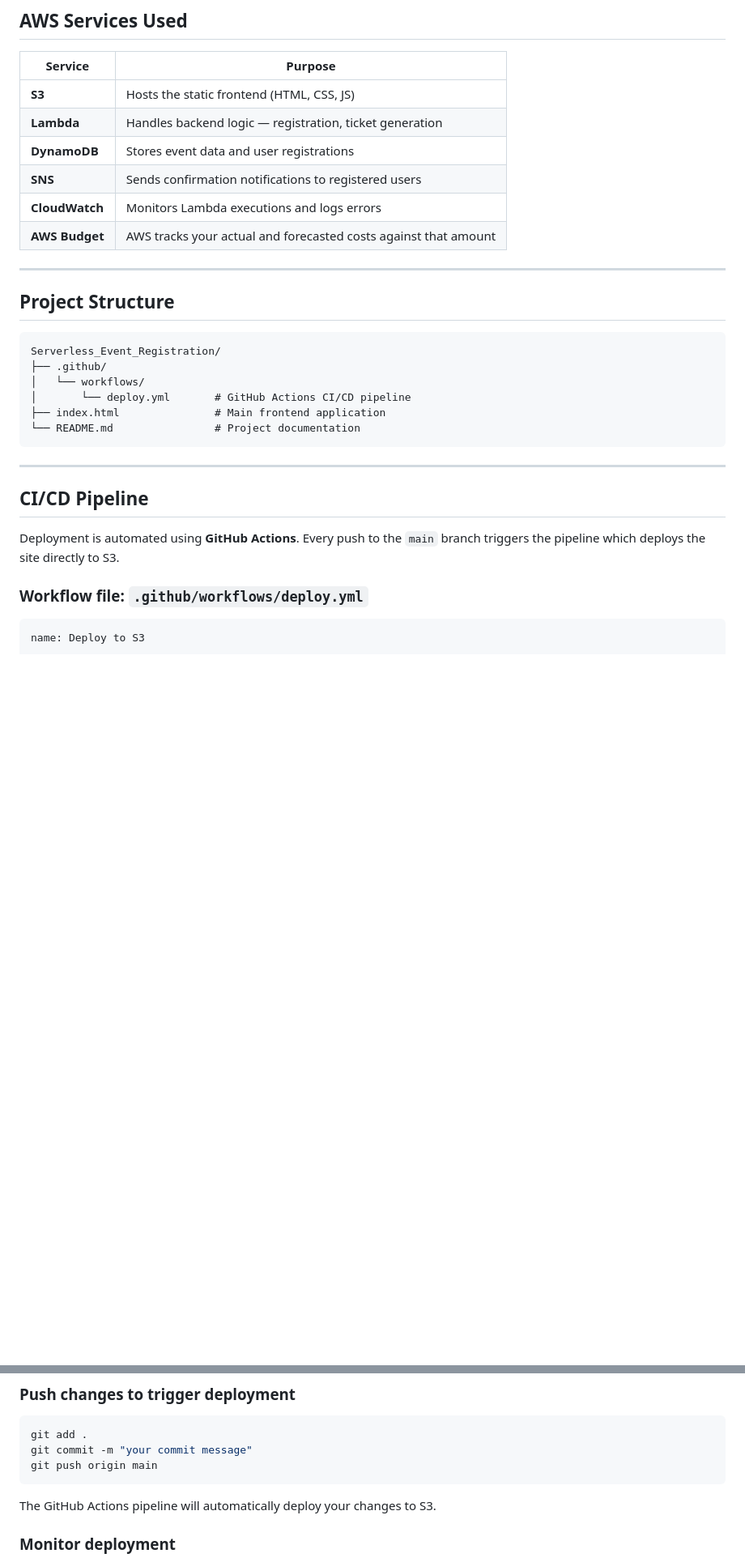
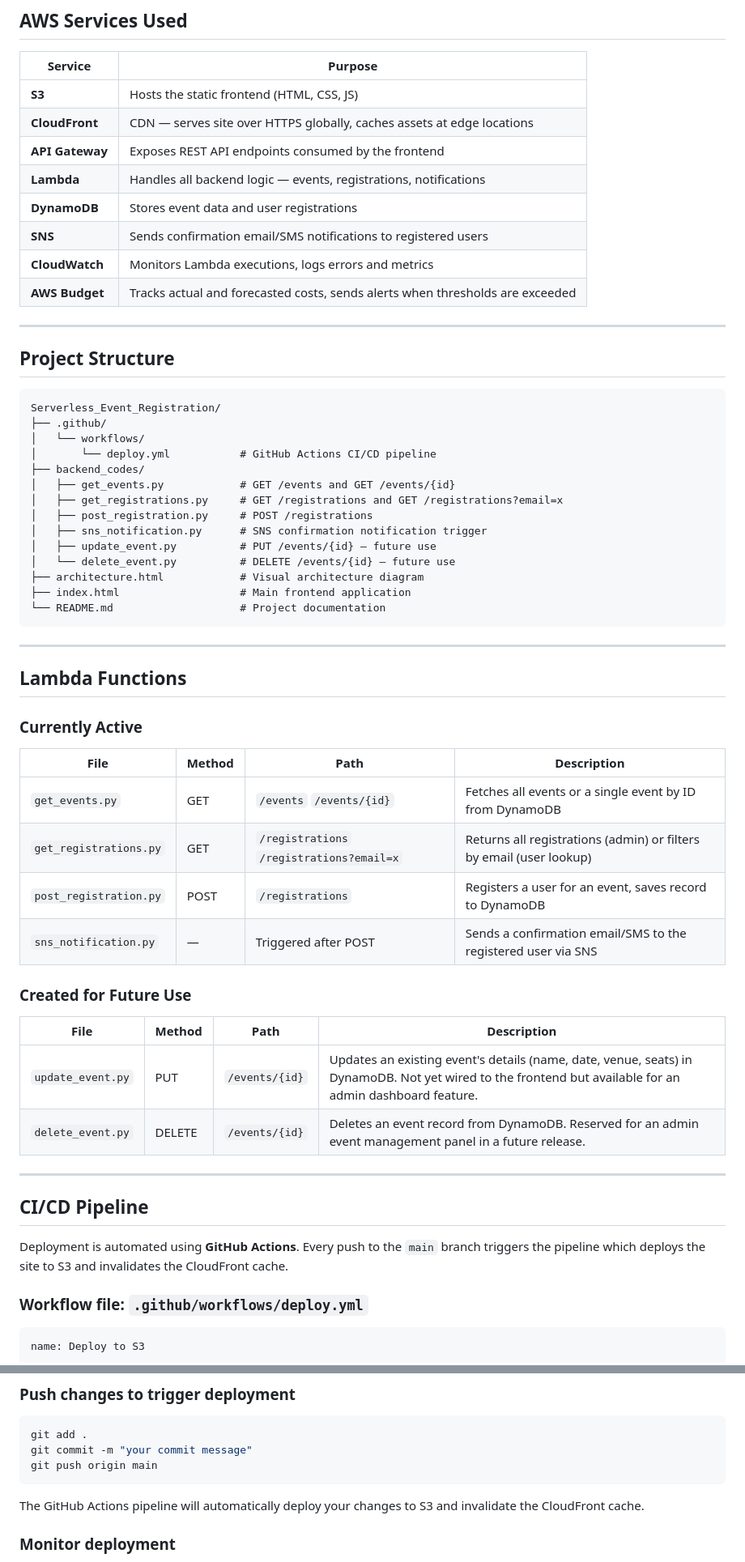
Before and after one commit to Othniel-coder/Serverless_Event_Registration, a Markdown page: README.md, 2 parts joined by grey strips. Shown at 81% size. Rendered like a GitHub page; blank space fills up the shorter version.

Commit message:
docs: updated README with cloudfront and budget

````diff
--- a/README.md
+++ b/README.md
@@ -50,11 +86,14 @@ AWS Lambda (Business Logic)
 | Service | Purpose |
 |---|---|
 | **S3** | Hosts the static frontend (HTML, CSS, JS) |
-| **Lambda** | Handles backend logic — registration, ticket generation |
+| **CloudFront** | CDN — serves site over HTTPS globally, caches assets at edge locations |
+| **API Gateway** | Exposes REST API endpoints consumed by the frontend |
+| **Lambda** | Handles all backend logic — events, registrations, notifications |
 | **DynamoDB** | Stores event data and user registrations |
-| **SNS** | Sends confirmation notifications to registered users |
-| **CloudWatch** | Monitors Lambda executions and logs errors |
-| **AWS Budget** | AWS tracks your actual and forecasted costs against that amount |
+| **SNS** | Sends confirmation email/SMS notifications to registered users |
+| **CloudWatch** | Monitors Lambda executions, logs errors and metrics |
+| **AWS Budget** | Tracks actual and forecasted costs, sends alerts when thresholds are exceeded |
+
 ---
 
 ## Project Structure
@@ -63,16 +102,44 @@ AWS Lambda (Business Logic)
 Serverless_Event_Registration/
 ├── .github/
 │   └── workflows/
-│       └── deploy.yml       # GitHub Actions CI/CD pipeline
-├── index.html               # Main frontend application
-└── README.md                # Project documentation
+│       └── deploy.yml           # GitHub Actions CI/CD pipeline
+├── backend_codes/
+│   ├── get_events.py            # GET /events and GET /events/{id}
+│   ├── get_registrations.py     # GET /registrations and GET /registrations?email=x
+│   ├── post_registration.py     # POST /registrations
+│   ├── sns_notification.py      # SNS confirmation notification trigger
+│   ├── update_event.py          # PUT /events/{id} — future use
+│   └── delete_event.py          # DELETE /events/{id} — future use
+├── architecture.html            # Visual architecture diagram
+├── index.html                   # Main frontend application
+└── README.md                    # Project documentation
 ```
+
+---
+
+## Lambda Functions
+
+### Currently Active
+
+| File | Method | Path | Description |
+|---|---|---|---|
+| `get_events.py` | GET | `/events` `/events/{id}` | Fetches all events or a single event by ID from DynamoDB |
+| `get_registrations.py` | GET | `/registrations` `/registrations?email=x` | Returns all registrations (admin) or filters by email (user lookup) |
+| `post_registration.py` | POST | `/registrations` | Registers a user for an event, saves record to DynamoDB |
+| `sns_notification.py` | — | Triggered after POST | Sends a confirmation email/SMS to the registered user via SNS |
+
+### Created for Future Use
+
+| File | Method | Path | Description |
+|---|---|---|---|
+| `update_event.py` | PUT | `/events/{id}` | Updates an existing event's details (name, date, venue, seats) in DynamoDB. Not yet wired to the frontend but available for an admin dashboard feature. |
+| `delete_event.py` | DELETE | `/events/{id}` | Deletes an event record from DynamoDB. Reserved for an admin event management panel in a future release. |
 
 ---
 
 ## CI/CD Pipeline
 
-Deployment is automated using **GitHub Actions**. Every push to the `main` branch triggers the pipeline which deploys the site directly to S3.
+Deployment is automated using **GitHub Actions**. Every push to the `main` branch triggers the pipeline which deploys the site to S3 and invalidates the CloudFront cache.
 
 ### Workflow file: `.github/workflows/deploy.yml`
 
@@ -215,7 +337,7 @@ git commit -m "your commit message"
 git push origin main
 ```
 
-The GitHub Actions pipeline will automatically deploy your changes to S3.
+The GitHub Actions pipeline will automatically deploy your changes to S3 and invalidate the CloudFront cache.
 
 ### Monitor deployment
 - Go to your GitHub repository → **Actions** tab to see the pipeline running
````
Also changed, not shown: other parts of README.md (+110 -19 lines).
